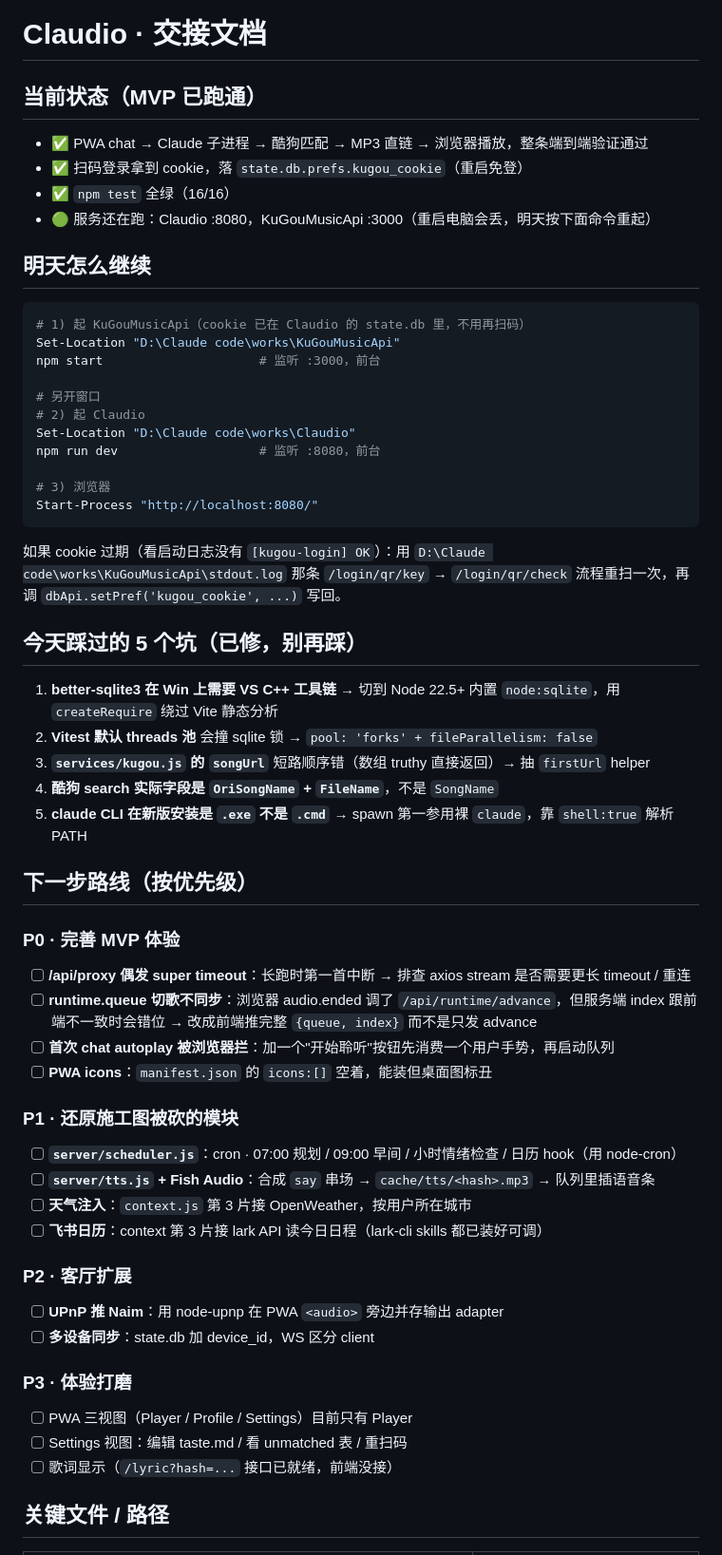
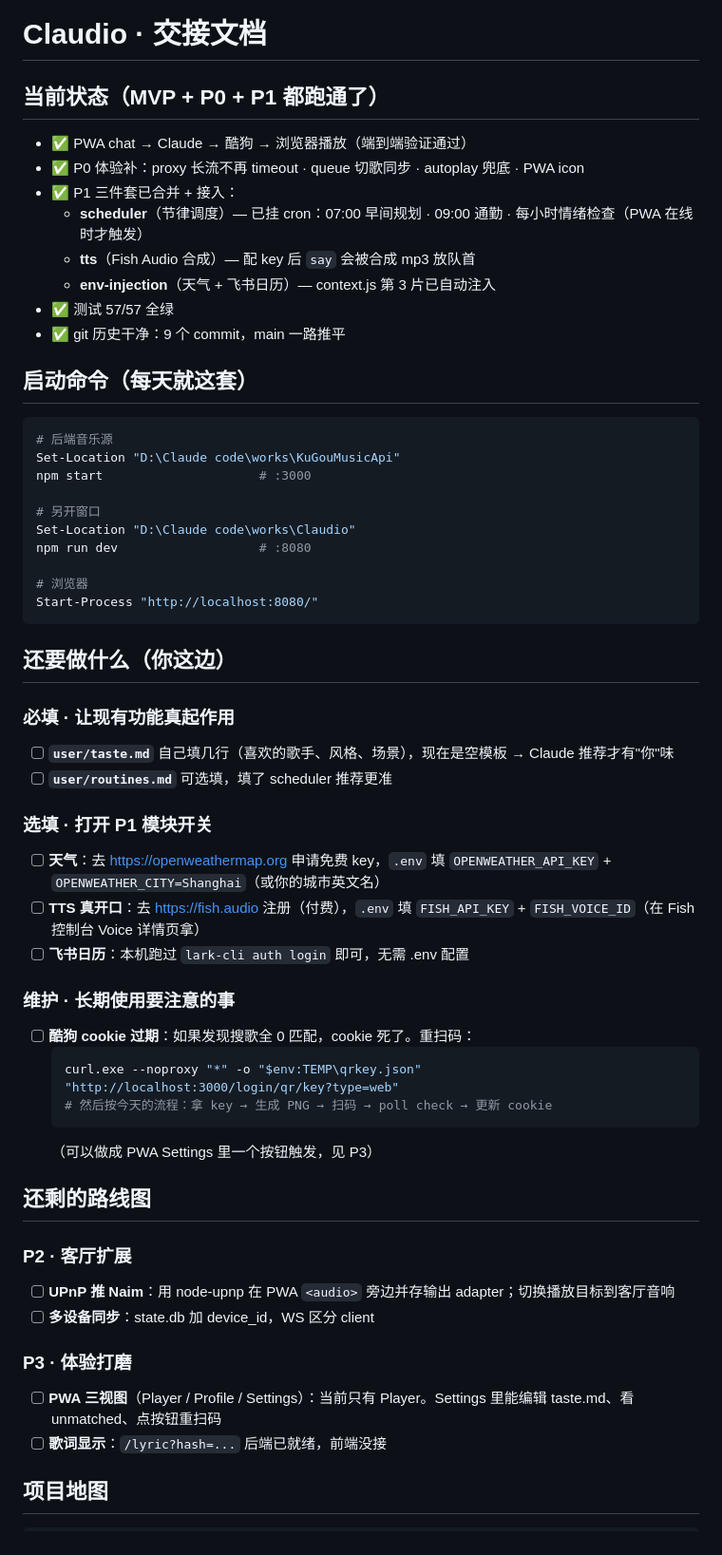
Before and after one commit to Guzi212/Claudio, a Markdown page: HANDOVER.md, the part around one of its changes. Shown at 95% size. GitHub-like rendering.

Commit message:
docs: update HANDOVER after P0/P1 merge

````diff
--- a/HANDOVER.md
+++ b/HANDOVER.md
@@ -1,60 +1,59 @@
 # Claudio · 交接文档
 
-## 当前状态（MVP 已跑通）
+## 当前状态（MVP + P0 + P1 都跑通了）
 
-- ✅ PWA chat → Claude 子进程 → 酷狗匹配 → MP3 直链 → 浏览器播放，整条端到端验证通过
-- ✅ 扫码登录拿到 cookie，落 `state.db.prefs.kugou_cookie`（重启免登）
-- ✅ `npm test` 全绿（16/16）
-- 🟢 服务还在跑：Claudio :8080，KuGouMusicApi :3000（重启电脑会丢，明天按下面命令重起）
+- ✅ PWA chat → Claude → 酷狗 → 浏览器播放（端到端验证通过）
+- ✅ P0 体验补：proxy 长流不再 timeout · queue 切歌同步 · autoplay 兜底 · PWA icon
+- ✅ P1 三件套已合并 + 接入：
+  - **scheduler**（节律调度）— 已挂 cron：07:00 早间规划 · 09:00 通勤 · 每小时情绪检查（PWA 在线时才触发）
+  - **tts**（Fish Audio 合成）— 配 key 后 `say` 会被合成 mp3 放队首
+  - **env-injection**（天气 + 飞书日历）— context.js 第 3 片已自动注入
+- ✅ 测试 57/57 全绿
+- ✅ git 历史干净：9 个 commit，main 一路推平
 
-## 明天怎么继续
+## 启动命令（每天就这套）
 
 ```powershell
-# 1) 起 KuGouMusicApi（cookie 已在 Claudio 的 state.db 里，不用再扫码）
+# 后端音乐源
 Set-Location "D:\Claude code\works\KuGouMusicApi"
-npm start                     # 监听 :3000，前台
+npm start                     # :3000
 
 # 另开窗口
-# 2) 起 Claudio
 Set-Location "D:\Claude code\works\Claudio"
-npm run dev                   # 监听 :8080，前台
+npm run dev                   # :8080
 
-# 3) 浏览器
+# 浏览器
 Start-Process "http://localhost:8080/"
 ```
 
-如果 cookie 过期（看启动日志没有 `[kugou-login] OK`）：用 `D:\Claude code\works\KuGouMusicApi\stdout.log` 那条 `/login/qr/key` → `/login/qr/check` 流程重扫一次，再调 `dbApi.setPref('kugou_cookie', ...)` 写回。
+## 还要做什么（你这边）
 
-## 今天踩过的 5 个坑（已修，别再踩）
+### 必填 · 让现有功能真起作用
+- [ ] **`user/taste.md`** 自己填几行（喜欢的歌手、风格、场景），现在是空模板 → Claude 推荐才有"你"味
+- [ ] **`user/routines.md`** 可选填，填了 scheduler 推荐更准
 
-1. **better-sqlite3 在 Win 上需要 VS C++ 工具链** → 切到 Node 22.5+ 内置 `node:sqlite`，用 `createRequire` 绕过 Vite 静态分析
-2. **Vitest 默认 threads 池** 会撞 sqlite 锁 → `pool: 'forks' + fileParallelism: false`
-3. **`services/kugou.js` 的 `songUrl`** 短路顺序错（数组 truthy 直接返回）→ 抽 `firstUrl` helper
-4. **酷狗 search 实际字段是 `OriSongName` + `FileName`**，不是 `SongName`
-5. **claude CLI 在新版安装是 `.exe` 不是 `.cmd`** → spawn 第一参用裸 `claude`，靠 `shell:true` 解析 PATH
+### 选填 · 打开 P1 模块开关
+- [ ] **天气**：去 https://openweathermap.org 申请免费 key，`.env` 填 `OPENWEATHER_API_KEY` + `OPENWEATHER_CITY=Shanghai`（或你的城市英文名）
+- [ ] **TTS 真开口**：去 https://fish.audio 注册（付费），`.env` 填 `FISH_API_KEY` + `FISH_VOICE_ID`（在 Fish 控制台 Voice 详情页拿）
+- [ ] **飞书日历**：本机跑过 `lark-cli auth login` 即可，无需 .env 配置
 
-## 下一步路线（按优先级）
+### 维护 · 长期使用要注意的事
+- [ ] **酷狗 cookie 过期**：如果发现搜歌全 0 匹配，cookie 死了。重扫码：
+  ```powershell
+  curl.exe --noproxy "*" -o "$env:TEMP\qrkey.json" "http://localhost:3000/login/qr/key?type=web"
+  # 然后按今天的流程：拿 key → 生成 PNG → 扫码 → poll check → 更新 cookie
+  ```
+  （可以做成 PWA Settings 里一个按钮触发，见 P3）
 
-### P0 · 完善 MVP 体验
-- [ ] **/api/proxy 偶发 super timeout**：长跑时第一首中断 → 排查 axios stream 是否需要更长 timeout / 重连
-- [ ] **runtime.queue 切歌不同步**：浏览器 audio.ended 调了 `/api/runtime/advance`，但服务端 index 跟前端不一致时会错位 → 改成前端推完整 `{queue, index}` 而不是只发 advance
-- [ ] **首次 chat autoplay 被浏览器拦**：加一个"开始聆听"按钮先消费一个用户手势，再启动队列
-- [ ] **PWA icons**：`manifest.json` 的 `icons:[]` 空着，能装但桌面图标丑
-
-### P1 · 还原施工图被砍的模块
-- [ ] **`server/scheduler.js`**：cron · 07:00 规划 / 09:00 早间 / 小时情绪检查 / 日历 hook（用 node-cron）
-- [ ] **`server/tts.js` + Fish Audio**：合成 `say` 串场 → `cache/tts/<hash>.mp3` → 队列里插语音条
-- [ ] **天气注入**：`context.js` 第 3 片接 OpenWeather，按用户所在城市
-- [ ] **飞书日历**：context 第 3 片接 lark API 读今日日程（lark-cli skills 都已装好可调）
+## 还剩的路线图
 
 ### P2 · 客厅扩展
-- [ ] **UPnP 推 Naim**：用 node-upnp 在 PWA `<audio>` 旁边并存输出 adapter
+- [ ] **UPnP 推 Naim**：用 node-upnp 在 PWA `<audio>` 旁边并存输出 adapter；切换播放目标到客厅音响
 - [ ] **多设备同步**：state.db 加 device_id，WS 区分 client
 
 ### P3 · 体验打磨
-- [ ] PWA 三视图（Player / Profile / Settings）目前只有 Player
-- [ ] Settings 视图：编辑 taste.md / 看 unmatched 表 / 重扫码
-- [ ] 歌词显示（`/lyric?hash=...` 接口已就绪，前端没接）
+- [ ] **PWA 三视图**（Player / Profile / Settings）：当前只有 Player。Settings 里能编辑 taste.md、看 unmatched、点按钮重扫码
+- [ ] **歌词显示**：`/lyric?hash=...` 后端已就绪，前端没接
 
-## 关键文件 / 路径
+## 项目地图
 
````
Also changed, not shown: other parts of HANDOVER.md (+31 -12 lines).
